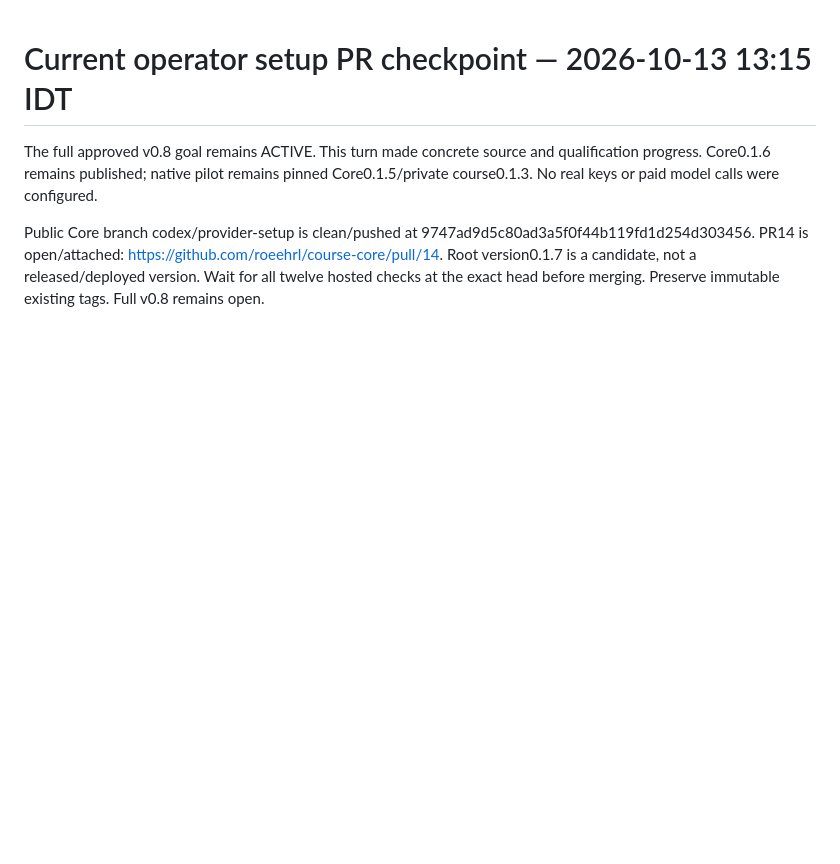
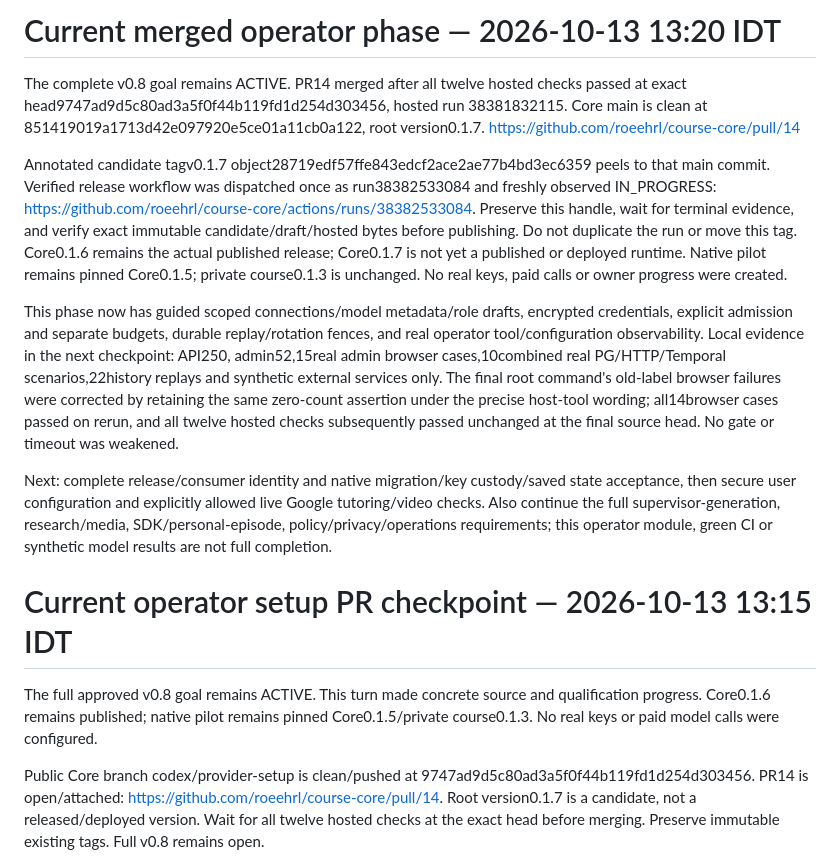
Before and after one commit to roeehrl/course-llms-and-models, a Markdown page: planning/IMPLEMENTATION_STATUS.md, the part around the change. Drawn GitHub-style; blank space fills up the shorter version.

Commit message:
Pin verified operator merge and release continuation handle

```diff
--- a/planning/IMPLEMENTATION_STATUS.md
+++ b/planning/IMPLEMENTATION_STATUS.md
@@ -1,3 +1,37 @@
+# Current merged operator phase — 2026-10-13 13:20 IDT
+
+The complete v0.8 goal remains ACTIVE. PR14 merged after all twelve hosted checks
+passed at exact head9747ad9d5c80ad3a5f0f44b119fd1d254d303456, hosted run
+38381832115. Core main is clean at
+851419019a1713d42e097920e5ce01a11cb0a122, root version0.1.7.
+https://github.com/roeehrl/course-core/pull/14
+
+Annotated candidate tagv0.1.7 object28719edf57ffe843edcf2ace2ae77b4bd3ec6359
+peels to that main commit. Verified release workflow was dispatched once as
+run38382533084 and freshly observed IN_PROGRESS:
+https://github.com/roeehrl/course-core/actions/runs/38382533084.
+Preserve this handle, wait for terminal evidence, and verify exact immutable
+candidate/draft/hosted bytes before publishing. Do not duplicate the run or move
+this tag. Core0.1.6 remains the actual published release; Core0.1.7 is not yet a
+published or deployed runtime. Native pilot remains pinned Core0.1.5; private
+course0.1.3 is unchanged. No real keys, paid calls or owner progress were created.
+
+This phase now has guided scoped connections/model metadata/role drafts, encrypted
+credentials, explicit admission and separate budgets, durable replay/rotation
+fences, and real operator tool/configuration observability. Local evidence in the
+next checkpoint: API250, admin52,15real admin browser cases,10combined real
+PG/HTTP/Temporal scenarios,22history replays and synthetic external services only.
+The final root command's old-label browser failures were corrected by retaining
+the same zero-count assertion under the precise host-tool wording; all14browser
+cases passed on rerun, and all twelve hosted checks subsequently passed unchanged
+at the final source head. No gate or timeout was weakened.
+
+Next: complete release/consumer identity and native migration/key custody/saved
+state acceptance, then secure user configuration and explicitly allowed live
+Google tutoring/video checks. Also continue the full supervisor-generation,
+research/media, SDK/personal-episode, policy/privacy/operations requirements; this
+operator module, green CI or synthetic model results are not full completion.
+
 # Current operator setup PR checkpoint — 2026-10-13 13:15 IDT
 
 The full approved v0.8 goal remains ACTIVE. This turn made concrete source and
```
Also changed, not shown: planning/ACCEPTANCE_MATRIX.md (+1 -1 lines).
